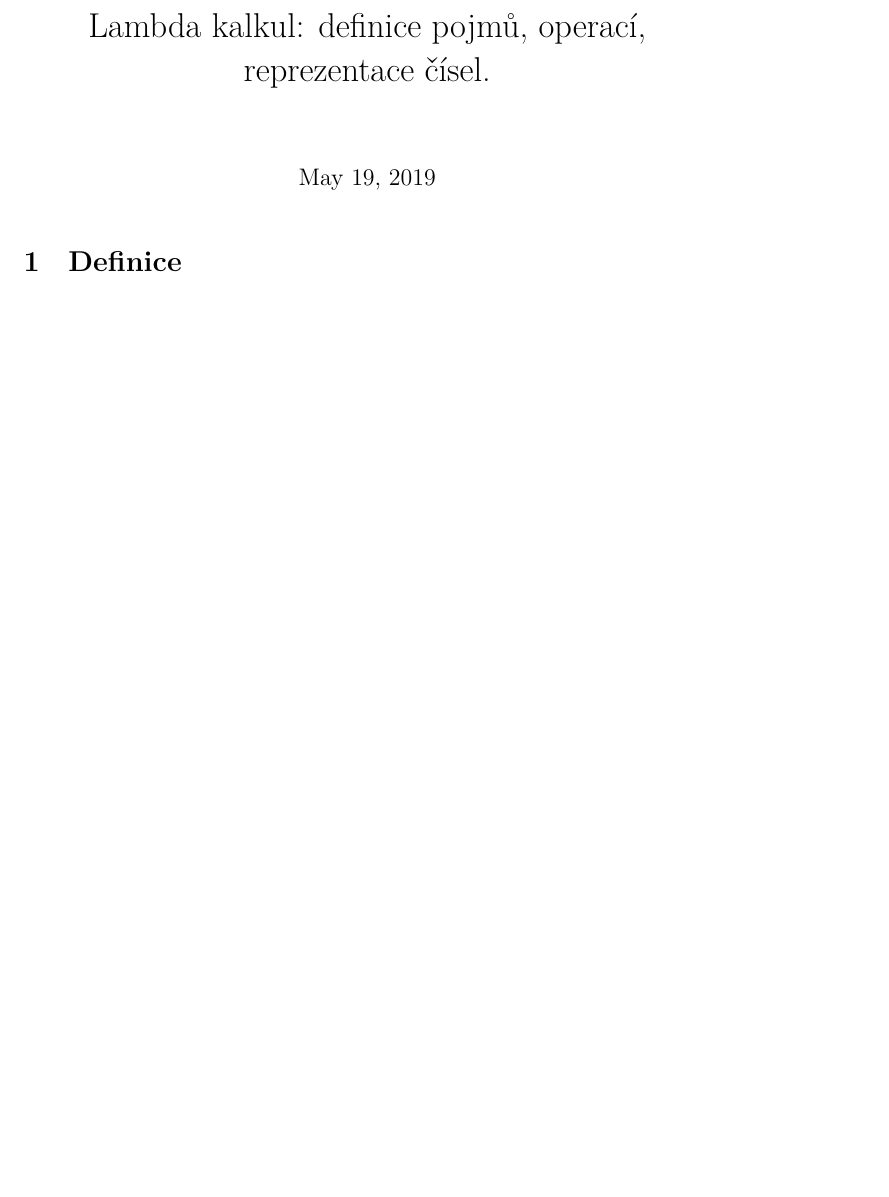
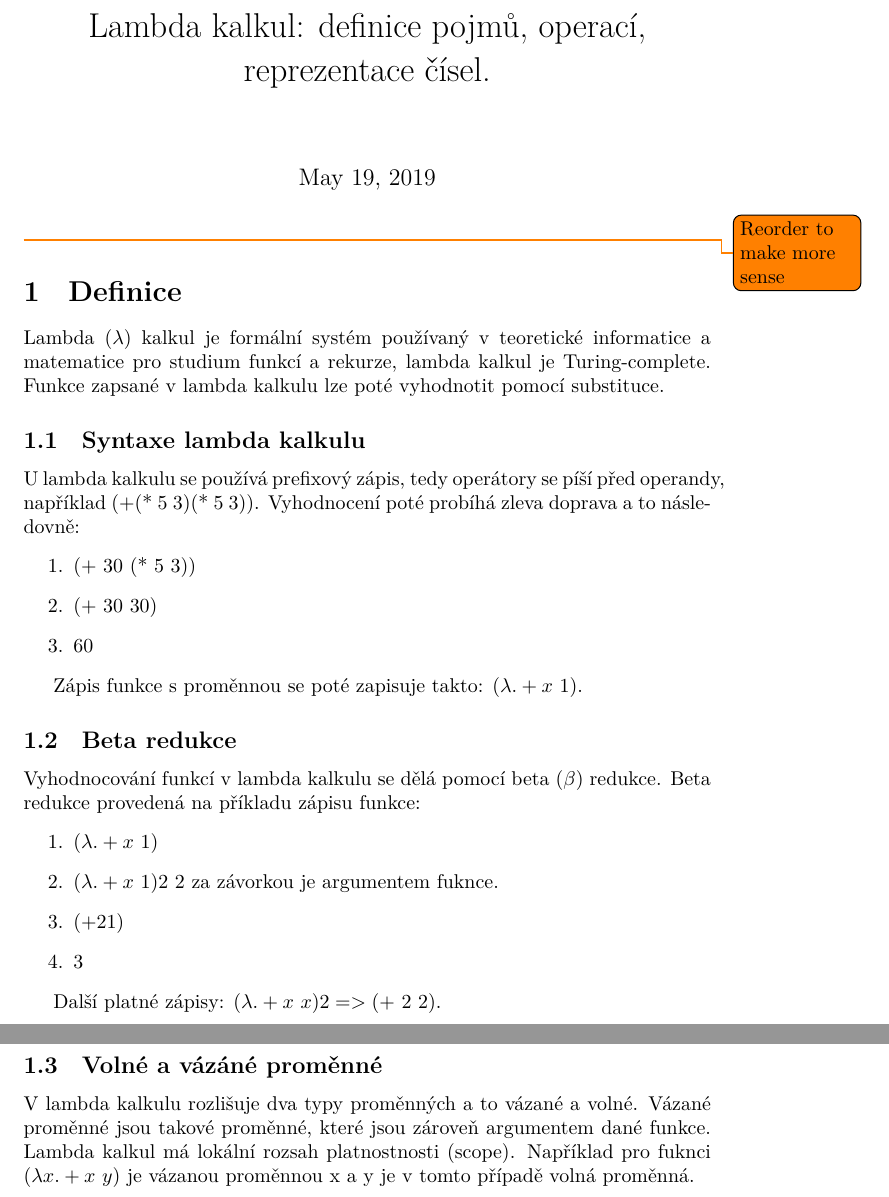
Before and after one commit to fit-szz/szz-bootcamp, a LaTeX document (topics/BI-WSI-SI-14/bi-wsi-si-14.tex, which reads szzclass.cls): part of the page before the commit and two parts of pages 1 and 2 of 2 after it, the two joined at a grey line, cut so that both start at the same text, the shorter picture padded with empty space. Compiled offline with XeLaTeX.

Commit message:
todonotes and bi-wsi-si-14 progress

```diff
--- a/szzclass.cls
+++ b/szzclass.cls
@@ -1,3 +1,4 @@
 \NeedsTeXFormat{LaTeX2e}
 \ProvidesClass{szzclass}[2019/05/17 SZZ class]
 \LoadClass{article}
+\RequirePackage{todonotes}
--- a/topics/BI-WSI-SI-14/bi-wsi-si-14.tex
+++ b/topics/BI-WSI-SI-14/bi-wsi-si-14.tex
@@ -5,7 +5,44 @@
 \begin{document}
 \maketitle
 
+\todo{Reorder to make more sense}
+
 \section{Definice}
+
+Lambda ($\lambda$) kalkul je formální systém používaný v teoretické informatice a matematice pro studium funkcí a rekurze, lambda kalkul je Turing-complete.
+Funkce zapsané v lambda kalkulu lze poté vyhodnotit pomocí substituce.
+
+\subsection{Syntaxe lambda kalkulu}
+
+U lambda kalkulu se používá prefixový zápis, tedy operátory se píší před operandy, například (+(* 5 3)(* 5 3)).
+Vyhodnocení poté probíhá zleva doprava a to následovně:
+\begin{enumerate}
+    \item (+ 30 (* 5 3))
+    \item (+ 30 30)
+    \item 60
+\end{enumerate}
+
+Zápis funkce s proměnnou se poté zapisuje takto: $(\lambda . + x\ 1)$.
+
+\subsection{Beta redukce}
+
+Vyhodnocování funkcí v lambda kalkulu se dělá pomocí beta ($\beta$) redukce.
+Beta redukce provedená na příkladu zápisu funkce:
+\begin{enumerate}
+    \item $(\lambda . + x\ 1)$
+    \item $(\lambda . + x\ 1)2$
+          2 za závorkou je argumentem fuknce.
+    \item $(+ 2 1)$
+    \item 3
+\end{enumerate}
+
+Další platné zápisy: $(\lambda . + x\ x) 2 => (+\ 2\ 2)$.
+
+\subsection{Volné a vázáné proměnné}
+
+V lambda kalkulu rozlišuje dva typy proměnných a to vázané a volné. Vázané proměnné jsou takové proměnné, které jsou zároveň argumentem
+dané funkce. Lambda kalkul má lokální rozsah platnostnosti (scope).
+Například pro fuknci $(\lambda x . + x\ y)$ je vázanou proměnnou x a y je v tomto případě volná proměnná.
 
 
 
```
